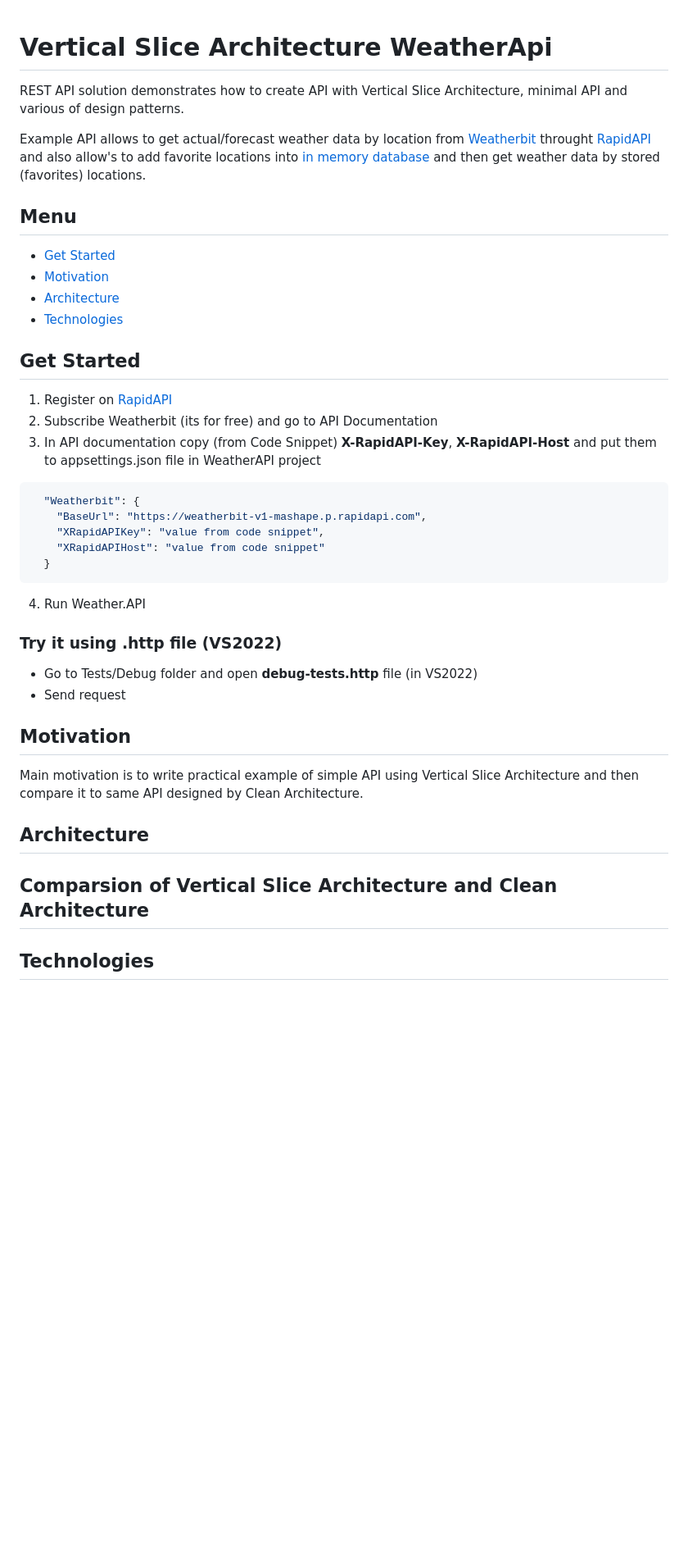
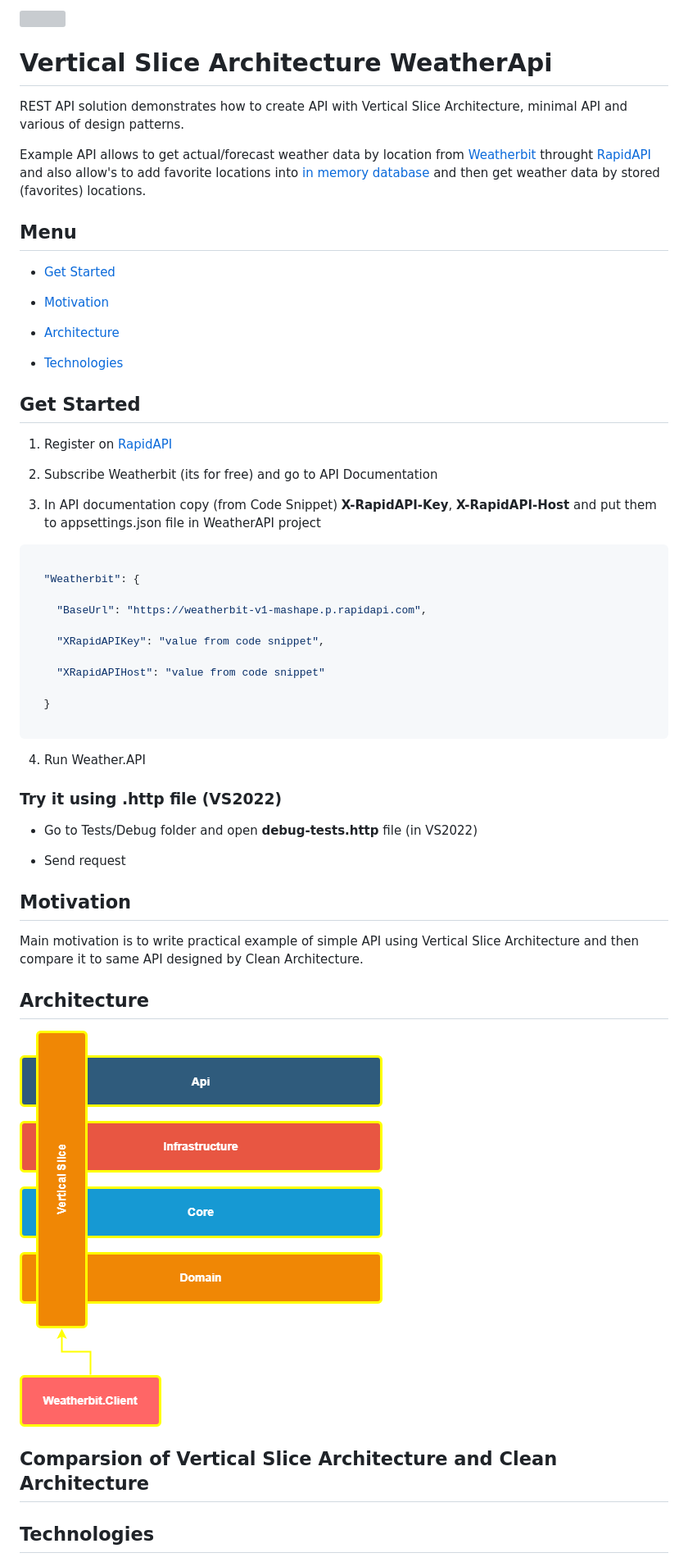
Before and after one commit to Gramli/WeatherApi-VSA, a Markdown page: README.md, the part around one of its changes. Shown at 82% size. Drawn GitHub-style; pictures changed too: doc/img/chart.png (added); blank space fills up the shorter version; grey boxes are pictures that could not be loaded.

````diff
--- a/README.md
+++ b/README.md
@@ -1,37 +5,77 @@
 # Vertical Slice Architecture WeatherApi
+
+
 
 REST API solution demonstrates how to create API with Vertical Slice Architecture, minimal API and various of design patterns.
 
+
+
 Example API allows to get actual/forecast weather data by location from [Weatherbit](https://www.weatherbit.io/) throught [RapidAPI](https://rapidapi.com) and also allow's to add favorite locations into [in memory database](https://learn.microsoft.com/en-us/ef/core/providers/in-memory/?tabs=dotnet-core-cli) and then get weather data by stored (favorites) locations.
 
+
+
 ## Menu
+
 * [Get Started](#get-started)
+
 * [Motivation](#motivation)
+
 * [Architecture](#architecture)
+
 * [Technologies](#technologies)
 
+
+
 ## Get Started
+
 1. Register on [RapidAPI](https://rapidapi.com)
+
 2. Subscribe Weatherbit (its for free) and go to API Documentation
+
 3. In API documentation copy (from Code Snippet) **X-RapidAPI-Key**, **X-RapidAPI-Host** and put them to appsettings.json file in WeatherAPI project
+
 ```json
+
   "Weatherbit": {
+
     "BaseUrl": "https://weatherbit-v1-mashape.p.rapidapi.com",
+
     "XRapidAPIKey": "value from code snippet",
+
     "XRapidAPIHost": "value from code snippet"
+
   }
+
 ```
+
 4. Run Weather.API
 
+
+
 ### Try it using .http file (VS2022)
+
  * Go to Tests/Debug folder and open **debug-tests.http** file (in VS2022)
+
  * Send request
 
+
+
 ## Motivation
+
 Main motivation is to write practical example of simple API using Vertical Slice Architecture and then compare it to same API designed by Clean Architecture.
+
+
 
 ## Architecture
 
+
+
+![Project Vertical Slice Architecture Diagram](./doc/img/chart.png)
+
+
+
 ## Comparsion of Vertical Slice Architecture and Clean Architecture
 
+
+
 ## Technologies
````
Also changed, not shown: other parts of README.md (+12 -0 lines), doc/img/weatherApi_icon.png (added).
